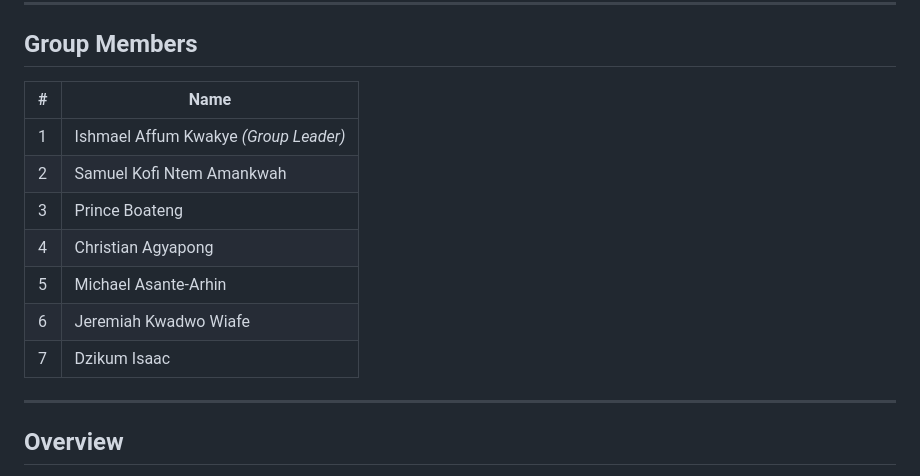
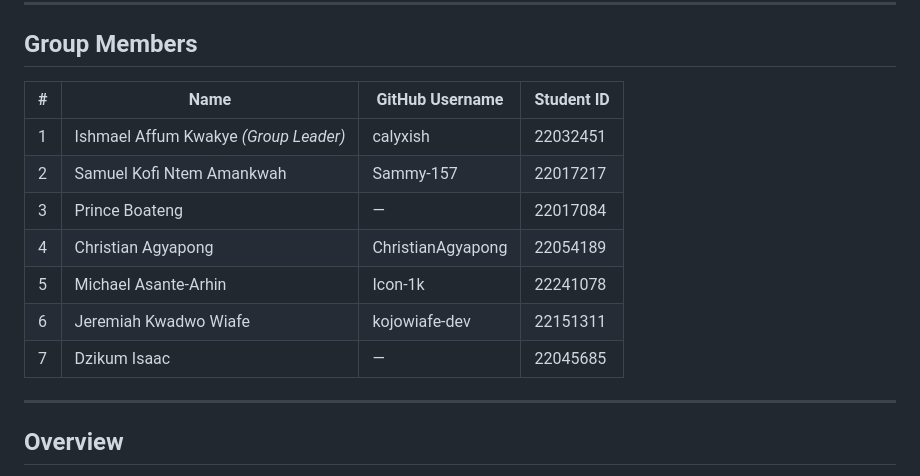
Before and after one commit to calyxish/DCIT313-Group-ProImpactNova-Engineers-CustomerSupportExpertSystem, a Markdown page: README.md, the part around the change. GitHub-like rendering.

Commit message:
docs: Update README with GitHub usernames and student IDs (#16)
- Add GitHub username column to group members table
- Add student ID column to group members table
- Mark Ishmael Affum Kwakye as Group Leader

Closes #15

Co-authored-by: Calyx Ish <kyekyeishmael07@gmail.com>

```diff
--- a/README.md
+++ b/README.md
@@ -7,15 +7,15 @@
 
 ## Group Members
 
-| #   | Name                                  |
-| --- | ------------------------------------- |
-| 1   | Ishmael Affum Kwakye *(Group Leader)* |
-| 2   | Samuel Kofi Ntem Amankwah             |
-| 3   | Prince Boateng                        |
-| 4   | Christian Agyapong                    |
-| 5   | Michael Asante-Arhin                  |
-| 6   | Jeremiah Kwadwo Wiafe                 |
-| 7   | Dzikum Isaac                          |
+| #   | Name                                  | GitHub Username       | Student ID |
+| --- | ------------------------------------- | --------------------- | ---------- |
+| 1   | Ishmael Affum Kwakye *(Group Leader)* | calyxish              | 22032451   |
+| 2   | Samuel Kofi Ntem Amankwah             | Sammy-157             | 22017217   |
+| 3   | Prince Boateng                        | —                     | 22017084   |
+| 4   | Christian Agyapong                    | ChristianAgyapong     | 22054189   |
+| 5   | Michael Asante-Arhin                  | Icon-1k               | 22241078   |
+| 6   | Jeremiah Kwadwo Wiafe                 | kojowiafe-dev         | 22151311   |
+| 7   | Dzikum Isaac                          | —                     | 22045685   |
 
 ---
 
```
